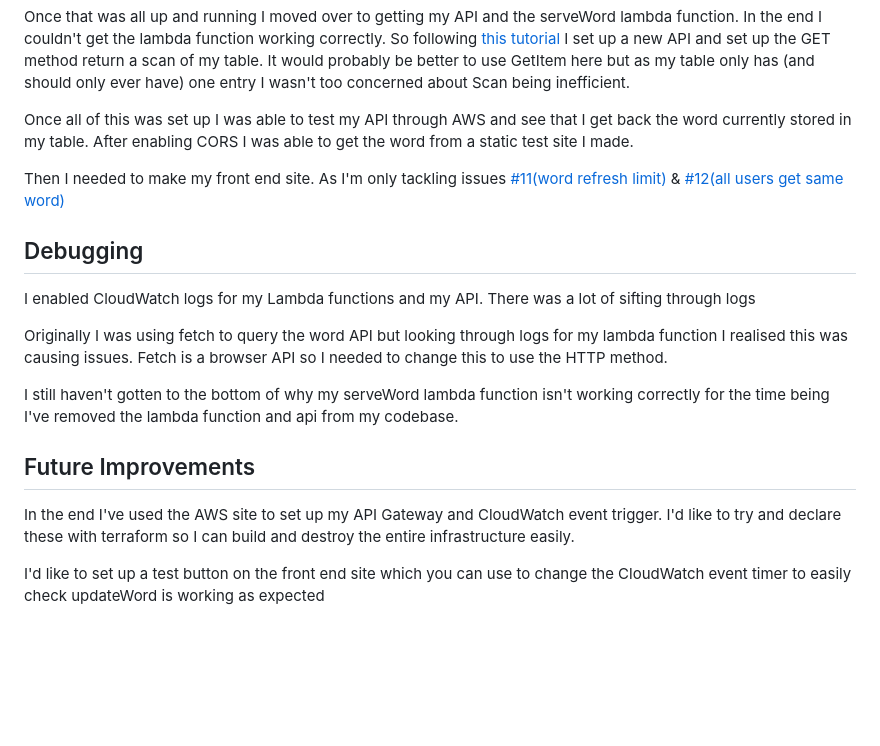
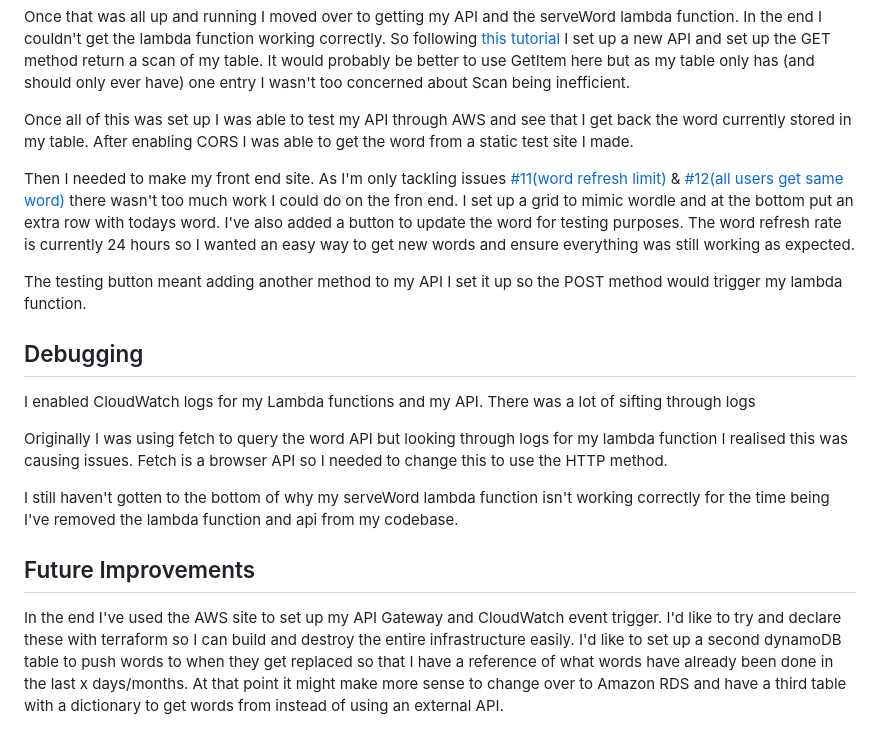
Before and after one commit to JamesESS/WordleTakeHome, a Markdown page: README.MD, the part around the change. GitHub-like rendering; blank space fills up the shorter version.

```diff
--- a/README.MD
+++ b/README.MD
@@ -49,7 +49,10 @@ Once that was all up and running I moved over to getting my API and the serveWor
 
 Once all of this was set up I was able to test my API through AWS and see that I get back the word currently stored in my table. After enabling CORS I was able to get the word from a static test site I made.
 
-Then I needed to make my front end site. As I'm only tackling issues [#11(word refresh limit)](https://github.com/JamesESS/wordleTakeHome/issues/11) & [#12(all users get same word)](https://github.com/JamesESS/wordleTakeHome/issues/12)
+Then I needed to make my front end site. As I'm only tackling issues [#11(word refresh limit)](https://github.com/JamesESS/wordleTakeHome/issues/11) & [#12(all users get same word)](https://github.com/JamesESS/wordleTakeHome/issues/12) there wasn't too much work I could do on the fron end.
+I set up a grid to mimic wordle and at the bottom put an extra row with todays word. I've also added a button to update the word for testing purposes. The word refresh rate is currently 24 hours so I wanted an easy way to get new words and ensure everything was still working as expected.
+
+The testing button meant adding another method to my API I set it up so the POST method would trigger my lambda function.
 ## Debugging
 I enabled CloudWatch logs for my Lambda functions and my API. There was a lot of sifting through logs
 
@@ -60,5 +63,4 @@ I still haven't gotten to the bottom of why my serveWord lambda function isn't w
 
 ## Future Improvements
 In the end I've used the AWS site to set up my API Gateway and CloudWatch event trigger. I'd like to try and declare these with terraform so I can build and destroy the entire infrastructure easily.
-
-I'd like to set up a test button on the front end site which you can use to change the CloudWatch event timer to easily check updateWord is working as expected
+I'd like to set up a second dynamoDB table to push words to when they get replaced so that I have a reference of what words have already been done in the last x days/months. At that point it might make more sense to change over to Amazon RDS and have a third table with a dictionary to get words from instead of using an external API.
```
